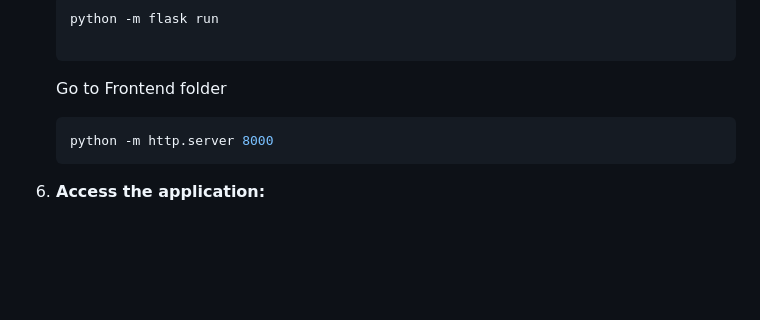
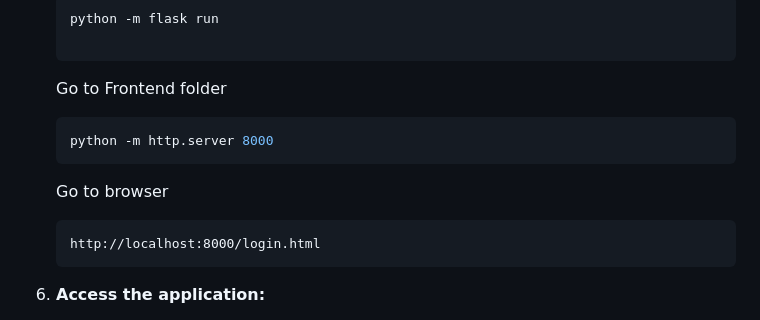
Before and after one commit to Ompatil9021/fake-news-detection, a Markdown page: README.md, the part around the change. GitHub-like rendering; blank space fills up the shorter version.

````diff
--- a/README.md
+++ b/README.md
@@ -68,6 +68,11 @@ A comprehensive fake news detection system that combines Gemini AI API with a tr
    python -m http.server 8000
    ```
 
+   Go to browser
+   ```
+   http://localhost:8000/login.html
+   ```
+
 7. **Access the application:**
    - Main app: http://localhost:5000
    - Admin dashboard: http://localhost:5000/admin/dashboard.html
````
